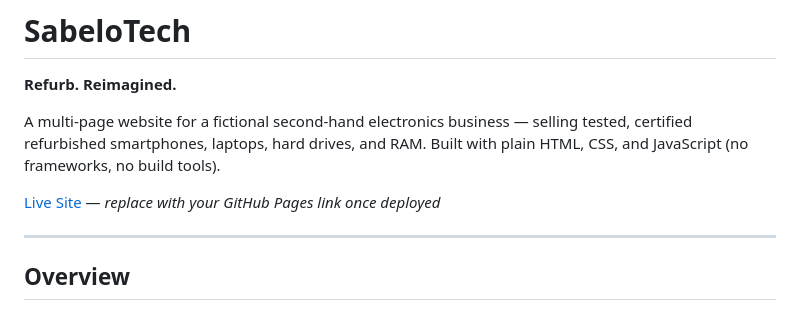
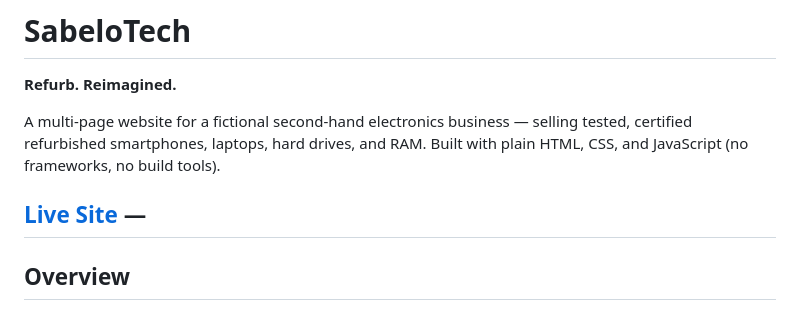
Before and after one commit to SabeloTech123/SabeloTech-Website, a Markdown page: README.md, the part around the change. Drawn GitHub-style.

```diff
--- a/README.md
+++ b/README.md
@@ -4,8 +4,7 @@
 
 A multi-page website for a fictional second-hand electronics business — selling tested, certified refurbished smartphones, laptops, hard drives, and RAM. Built with plain HTML, CSS, and JavaScript (no frameworks, no build tools).
 
-[Live Site](#) — *replace with your GitHub Pages link once deployed*
-
+[Live Site](#) —
 ---
 
 ## Overview
```
